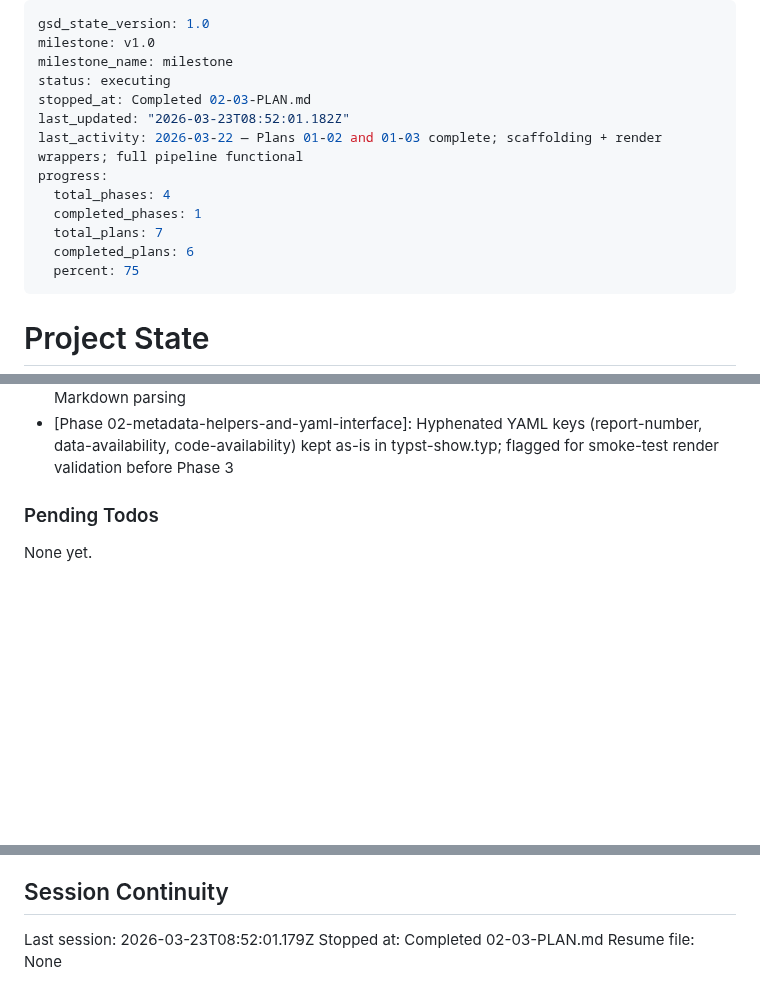
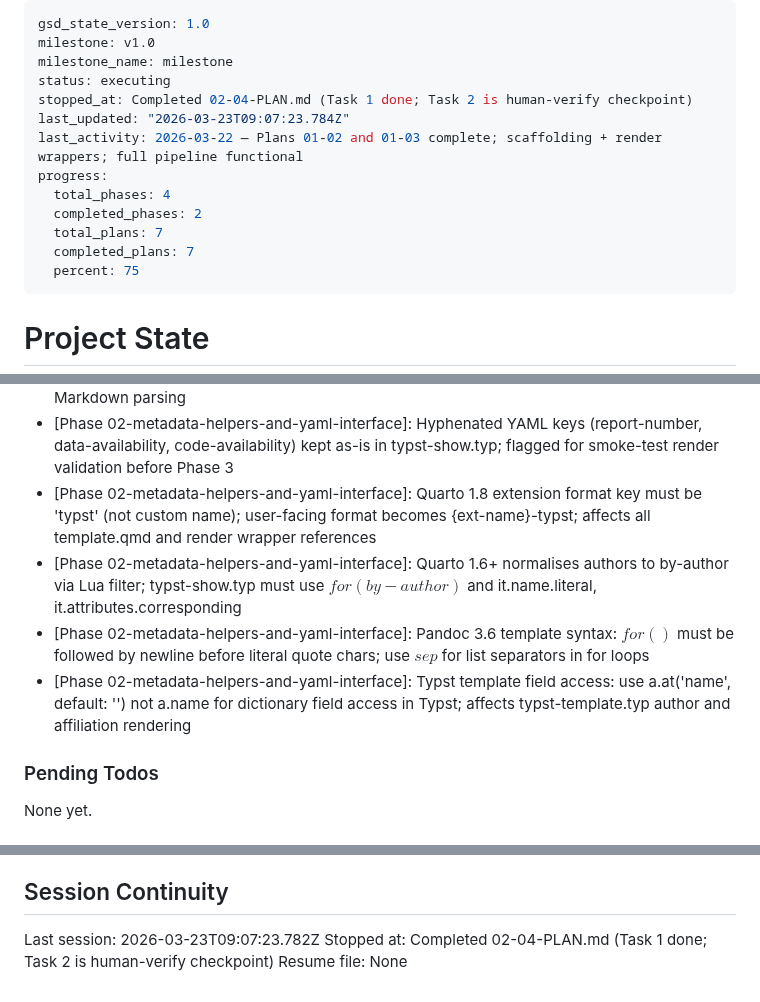
Before and after one commit to DavidZenz/typstR, a Markdown page: .planning/STATE.md, 3 parts joined by grey strips. Rendered like a GitHub page; blank space fills up the shorter version.

Commit message:
docs(02-04): complete YAML integration tests plan
- 02-04-SUMMARY.md: documents integration tests and 4 Quarto 1.8 bug fixes
- STATE.md: advance progress to 100%, add 4 key decisions, update session
- ROADMAP.md: phase 02 marked Complete (4/4 plans)

```diff
--- a/.planning/STATE.md
+++ b/.planning/STATE.md
@@ -3,14 +3,14 @@ gsd_state_version: 1.0
 milestone: v1.0
 milestone_name: milestone
 status: executing
-stopped_at: Completed 02-03-PLAN.md
-last_updated: "2026-03-23T08:52:01.182Z"
+stopped_at: Completed 02-04-PLAN.md (Task 1 done; Task 2 is human-verify checkpoint)
+last_updated: "2026-03-23T09:07:23.784Z"
 last_activity: 2026-03-22 — Plans 01-02 and 01-03 complete; scaffolding + render wrappers; full pipeline functional
 progress:
   total_phases: 4
-  completed_phases: 1
+  completed_phases: 2
   total_plans: 7
-  completed_plans: 6
+  completed_plans: 7
   percent: 75
 ---
 
@@ -81,6 +82,10 @@ Recent decisions affecting current work:
 - [Phase 02-metadata-helpers-and-yaml-interface]: typst-show.typ uses outer $if(typstR)$ guard wrapping all namespace field conditionals for clean fallback when block absent
 - [Phase 02-metadata-helpers-and-yaml-interface]: Content blocks [...] used for all free-text Typst fields (acknowledgements, funding, data-availability, code-availability) to survive Pandoc Markdown parsing
 - [Phase 02-metadata-helpers-and-yaml-interface]: Hyphenated YAML keys (report-number, data-availability, code-availability) kept as-is in typst-show.typ; flagged for smoke-test render validation before Phase 3
+- [Phase 02-metadata-helpers-and-yaml-interface]: Quarto 1.8 extension format key must be 'typst' (not custom name); user-facing format becomes {ext-name}-typst; affects all template.qmd and render wrapper references
+- [Phase 02-metadata-helpers-and-yaml-interface]: Quarto 1.6+ normalises authors to by-author via Lua filter; typst-show.typ must use $for(by-author)$ and it.name.literal, it.attributes.corresponding
+- [Phase 02-metadata-helpers-and-yaml-interface]: Pandoc 3.6 template syntax: $for()$ must be followed by newline before literal quote chars; use $sep$ for list separators in for loops
+- [Phase 02-metadata-helpers-and-yaml-interface]: Typst template field access: use a.at('name', default: '') not a.name for dictionary field access in Typst; affects typst-template.typ author and affiliation rendering
 
 ### Pending Todos
 
@@ -93,6 +98,6 @@ None yet.
 
 ## Session Continuity
 
-Last session: 2026-03-23T08:52:01.179Z
-Stopped at: Completed 02-03-PLAN.md
+Last session: 2026-03-23T09:07:23.782Z
+Stopped at: Completed 02-04-PLAN.md (Task 1 done; Task 2 is human-verify checkpoint)
 Resume file: None
```
Also changed, not shown: other parts of .planning/STATE.md (+1 -0 lines), 1 other file.
